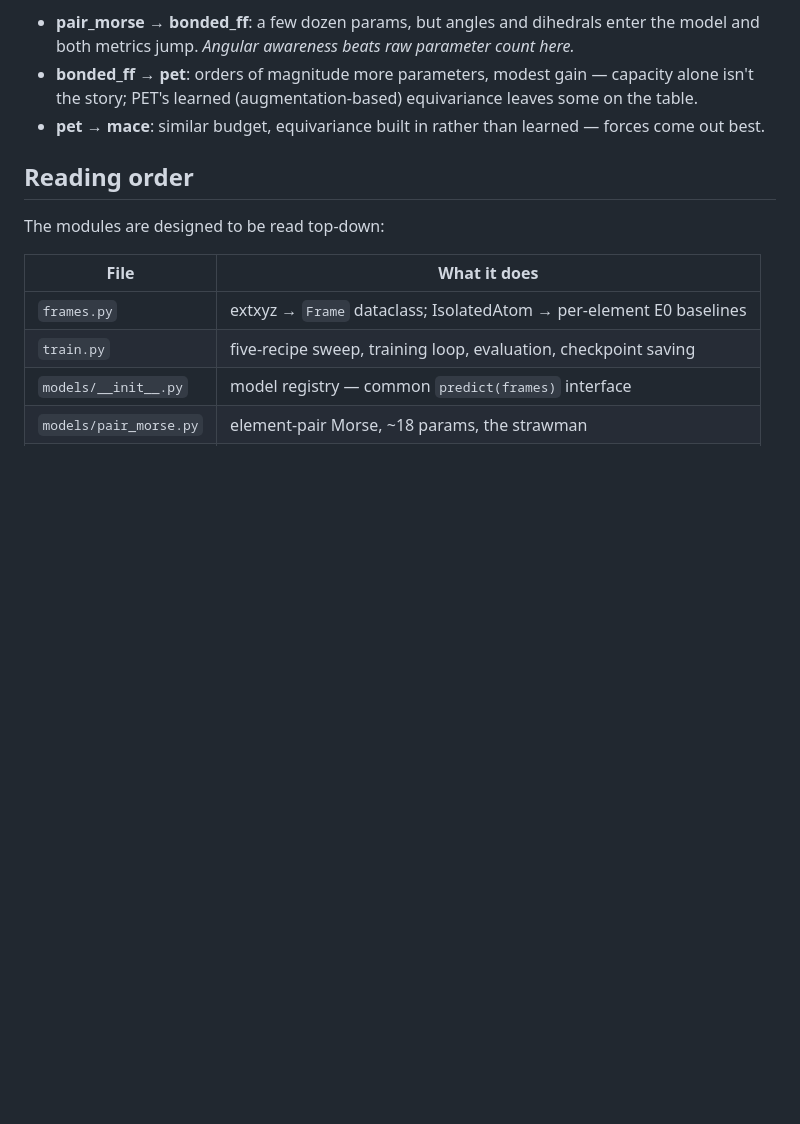
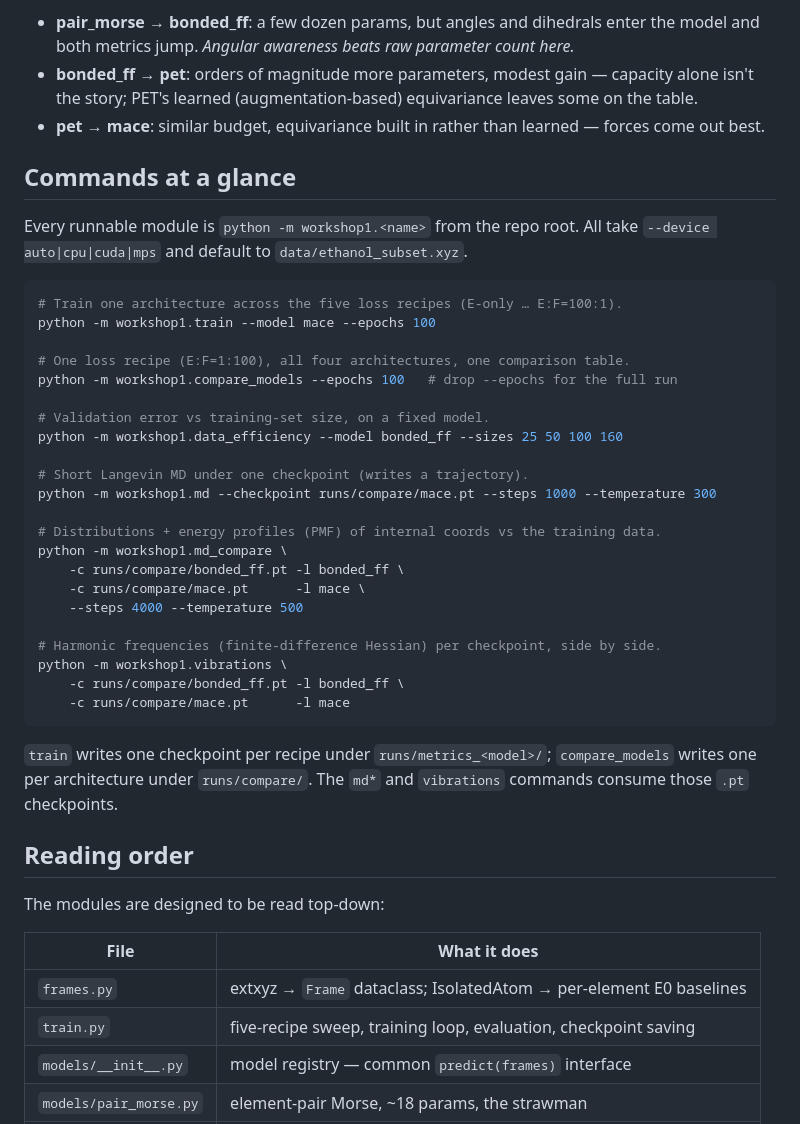
Before and after one commit to CompChemCurtin/mlip-training-workshop, a Markdown page: workshop1/README.md, the part around the change. Rendered like a GitHub page; blank space fills up the shorter version.

Commit message:
README: add commands-at-a-glance overview of all runnable modules

````diff
--- a/workshop1/README.md
+++ b/workshop1/README.md
@@ -110,6 +110,40 @@ hardware.) The reads to pull out:
   equivariance leaves some on the table.
 - **pet → mace**: similar budget, equivariance built in rather than
   learned — forces come out best.
+
+## Commands at a glance
+
+Every runnable module is `python -m workshop1.<name>` from the repo root.
+All take `--device auto|cpu|cuda|mps` and default to `data/ethanol_subset.xyz`.
+
+```bash
+# Train one architecture across the five loss recipes (E-only … E:F=100:1).
+python -m workshop1.train --model mace --epochs 100
+
+# One loss recipe (E:F=1:100), all four architectures, one comparison table.
+python -m workshop1.compare_models --epochs 100   # drop --epochs for the full run
+
+# Validation error vs training-set size, on a fixed model.
+python -m workshop1.data_efficiency --model bonded_ff --sizes 25 50 100 160
+
+# Short Langevin MD under one checkpoint (writes a trajectory).
+python -m workshop1.md --checkpoint runs/compare/mace.pt --steps 1000 --temperature 300
+
+# Distributions + energy profiles (PMF) of internal coords vs the training data.
+python -m workshop1.md_compare \
+    -c runs/compare/bonded_ff.pt -l bonded_ff \
+    -c runs/compare/mace.pt      -l mace \
+    --steps 4000 --temperature 500
+
+# Harmonic frequencies (finite-difference Hessian) per checkpoint, side by side.
+python -m workshop1.vibrations \
+    -c runs/compare/bonded_ff.pt -l bonded_ff \
+    -c runs/compare/mace.pt      -l mace
+```
+
+`train` writes one checkpoint per recipe under `runs/metrics_<model>/`;
+`compare_models` writes one per architecture under `runs/compare/`. The
+`md*` and `vibrations` commands consume those `.pt` checkpoints.
 
 ## Reading order
 
````
